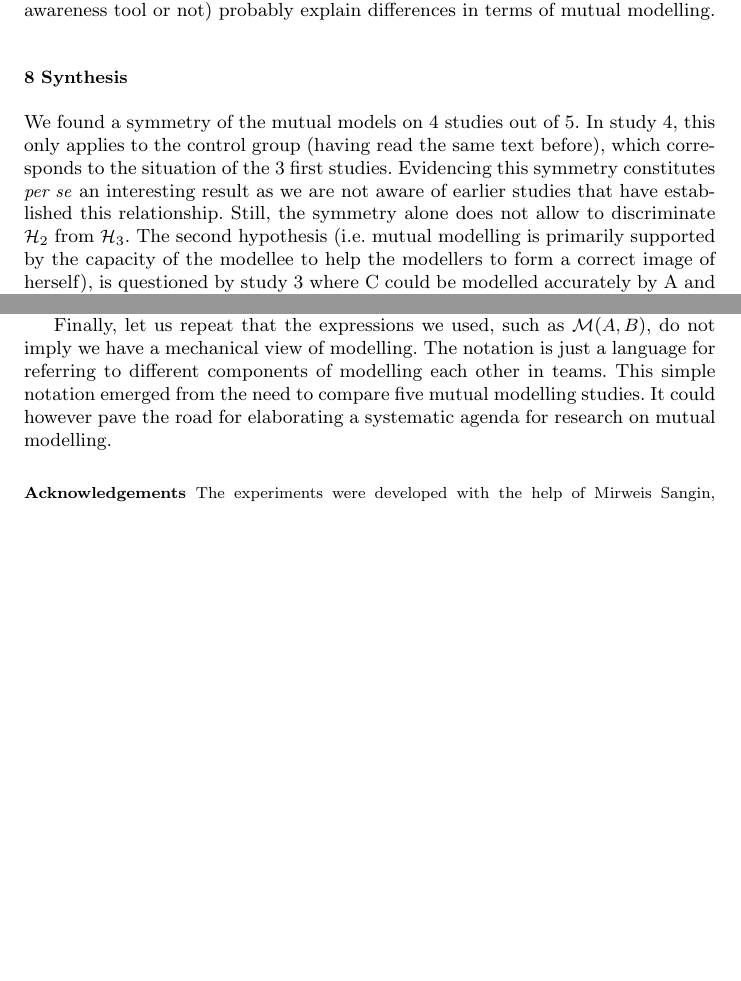
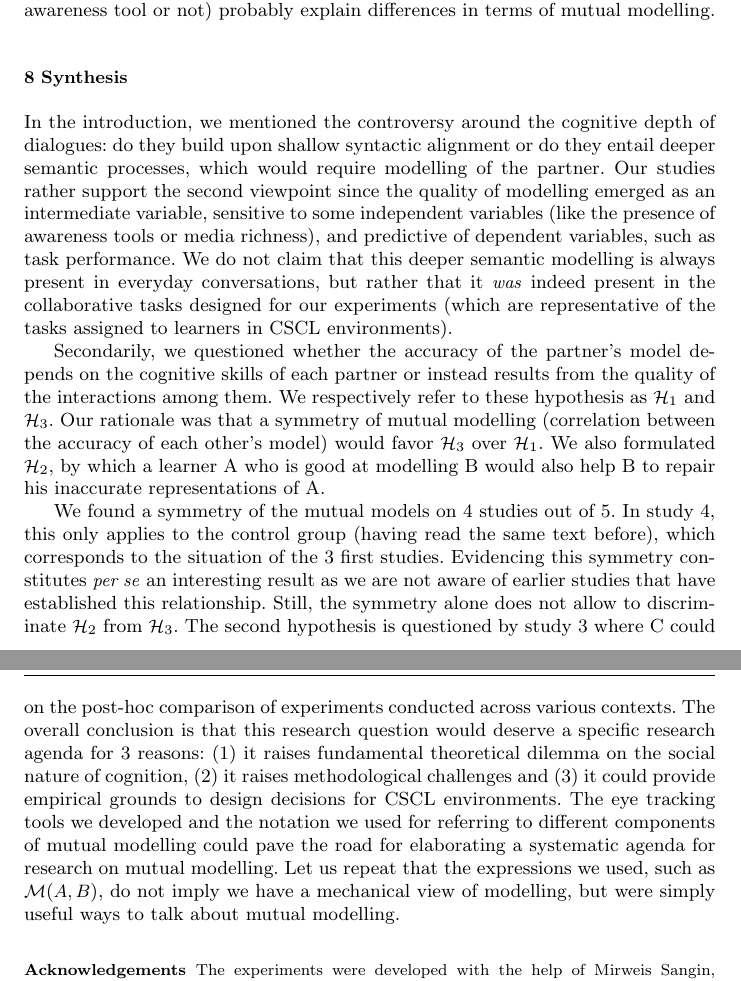
Before and after one commit to severin-lemaignan/paper-mutual-modelling, a LaTeX paper (mutual-modeling.tex): two parts of pages 25 and 26 of 28 before the commit and two parts of pages 25 and 27 of 28 after it, joined at a grey line, cut so that both start at the same text, the shorter picture padded with empty space. Compiled offline with pdfLaTeX.

Commit message:
Last changes to the synthesis

```diff
--- a/mutual-modeling.tex
+++ b/mutual-modeling.tex
@@ -1524,17 +1524,37 @@ of mutual modelling.
 
 \section{Synthesis}
 
+
+In the introduction, we mentioned the controversy around the cognitive depth of
+dialogues: do they build upon shallow syntactic alignment or do they entail
+deeper semantic processes, which would require modelling of the partner. Our
+studies rather support the second viewpoint since the quality of modelling
+emerged as an intermediate variable, sensitive to some independent variables
+(like the presence of awareness tools or media richness), and predictive of
+dependent variables, such as task performance. We do not claim that this deeper
+semantic modelling is always present in everyday conversations, but rather that
+it \emph{was} indeed present in the collaborative tasks designed for our
+experiments (which are representative of the tasks assigned to learners in CSCL
+environments).
+
+Secondarily, we questioned whether the accuracy of the partner's model depends on
+the cognitive skills of each partner or instead results from the quality of
+the interactions among them. We respectively refer to these hypothesis as
+$\mathcal{H}_1$ and $\mathcal{H}_3$. Our rationale was that a symmetry of mutual
+modelling (correlation between the accuracy of each other's model) would favor
+$\mathcal{H}_3$ over $\mathcal{H}_1$. We also formulated $\mathcal{H}_2$, by
+which a learner \A who is good at modelling \B would also help \B to repair his
+inaccurate representations of \A.
+
 We found a symmetry of the mutual models on 4 studies out of 5. In study 4, this
 only applies to the control group (having read the same text before), which
 corresponds to the situation of the 3 first studies. Evidencing this symmetry
 constitutes \textit{per se} an interesting result as we are not aware of earlier
-studies that have established this relationship.
-Still, the symmetry alone does not allow to discriminate $\mathcal{H}_{2}$ from
-$\mathcal{H}_{3}$. The second hypothesis (\ie mutual modelling is primarily
-supported by the capacity of the modellee to help the modellers to form a
-correct image of herself), is questioned by study 3 where \C could be modelled
-accurately by \A and not accurately by \B. The same hypothesis is however
-supported by the results of study 2, and indirectly by study 4.
+studies that have established this relationship.  Still, the symmetry alone does
+not allow to discriminate $\mathcal{H}_{2}$ from $\mathcal{H}_{3}$. The second
+hypothesis is questioned by study 3 where \C could be modelled accurately by \A
+and not accurately by \B. The same hypothesis is however supported by the
+results of study 2, and indirectly by study 4.
 
 This does not rule out entirely $\mathcal{H}_{1}$ (\ie partner modelling is
 primarily a individual skill) either: even where we found significant
@@ -1588,12 +1609,19 @@ generalizability: mutual modelling has been investigated in different contexts
 (virtual space versus real space), with different groups sizes (pairs and
 triads) and different tasks.
 
-Finally, let us repeat that the expressions we used, such as \gmodel{A}{B}, do
-not imply we have a mechanical view of modelling. The notation is just a language for
-referring to different components of modelling each other in teams.  This simple
-notation emerged from the need to compare five mutual modelling studies. It
-could however pave the road for elaborating a systematic agenda for research on
-mutual modelling.
+These limitations and our difficulty to provide clear-cut conclusions comes from
+the fact that this series of experiments was not planned a priori. This paper
+relies on the post-hoc comparison of experiments conducted across various
+contexts. The overall conclusion is that this research question would deserve a
+specific research agenda for 3 reasons: (1) it raises fundamental theoretical
+dilemma on the social nature of cognition, (2) it raises methodological
+challenges and (3) it could provide empirical grounds to design decisions for
+CSCL environments. The eye tracking tools we developed and the notation we used
+for referring to different components of mutual modelling could pave the road
+for elaborating a systematic agenda for research on mutual modelling. Let us
+repeat that the expressions we used, such as \gmodel{A}{B}, do not imply we have a
+mechanical view of modelling, but were simply useful ways to talk about mutual
+modelling.
 
 \begin{acknowledgements}
 
```
Also changed, not shown: mutual-modeling.tex (31 more changed lines).
